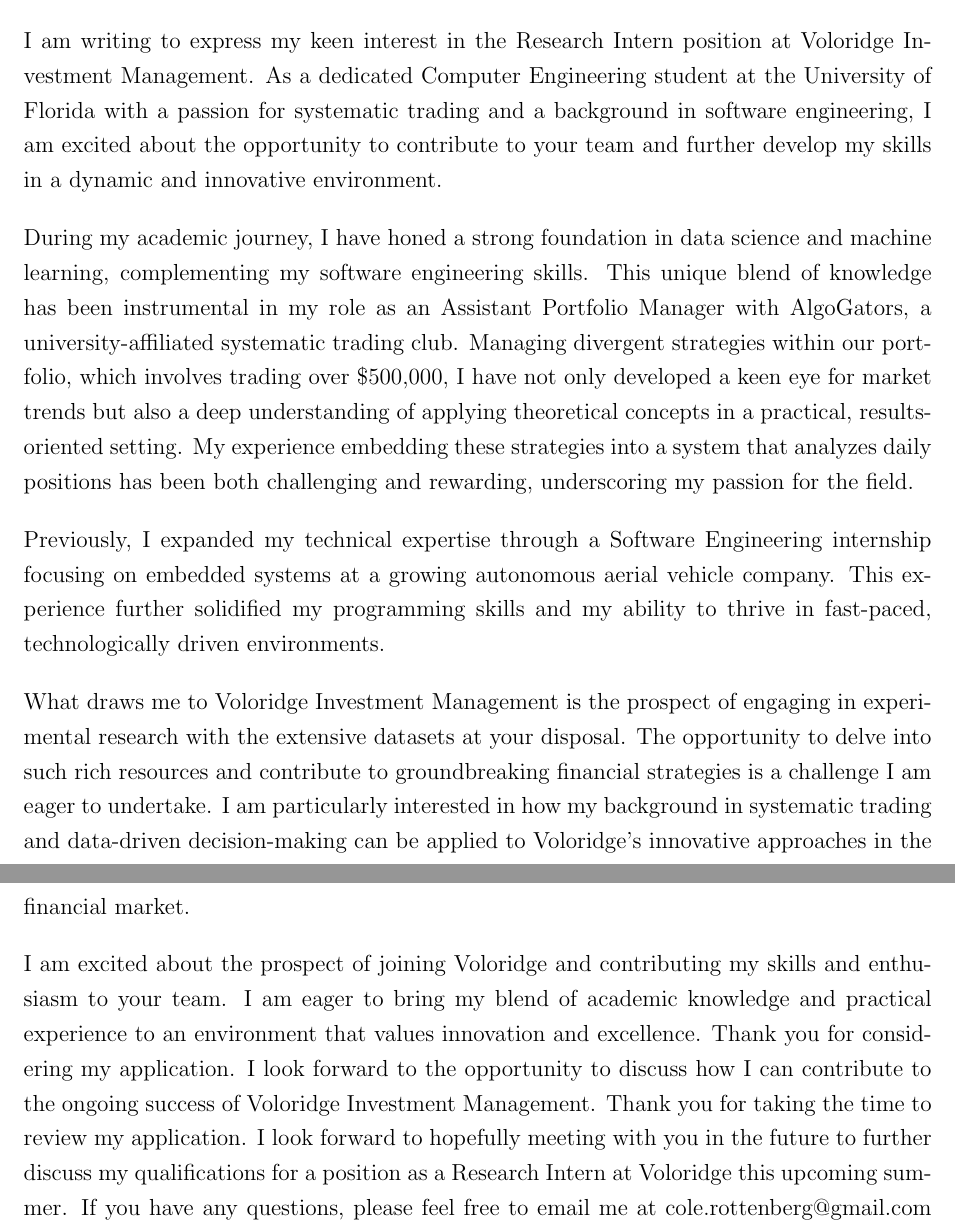
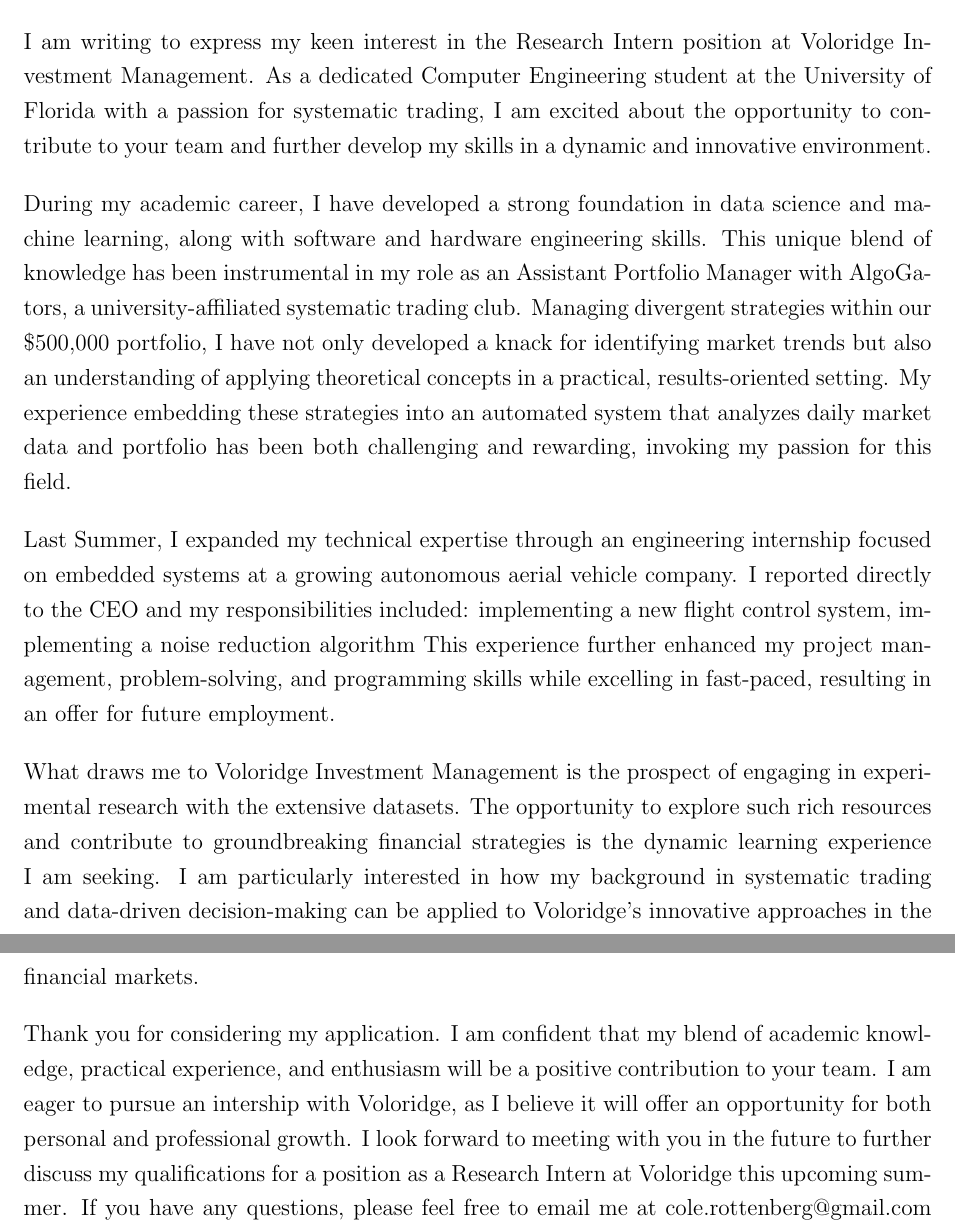
Before and after one commit to colerottenberg/expressive-resume, a LaTeX document (src/voloridge.tex): two parts of pages 1 and 2 of 2, joined at a grey line, cut so that both start at the same text. Compiled offline with pdfLaTeX.

Commit message:
fixing cover letter

```diff
--- a/src/voloridge.tex
+++ b/src/voloridge.tex
@@ -20,37 +18,47 @@
 
 Dear Hiring Manager,
 
-I am writing to express my keen interest in the Research Intern position at Voloridge Investment Management. As a dedicated Computer Engineering student at the University of Florida with a passion for systematic trading and a background in software engineering, I am excited about the opportunity to contribute to your team and further develop my skills in a dynamic and innovative environment.
+I am writing to express my keen interest in the Research Intern position at Voloridge Investment Management.
+As a dedicated Computer Engineering student at the University of Florida with a passion for systematic trading, I am excited about the opportunity to contribute to your team and further develop my skills in a dynamic and innovative environment.
 
-During my academic journey, I have honed a strong foundation in data
-science and machine learning, complementing my software engineering
+During my academic career, I have developed a strong foundation in data
+science and machine learning, along with software and hardware engineering
 skills.
 This unique blend of knowledge has been instrumental in my role as an
 Assistant Portfolio Manager with AlgoGators, a university-affiliated
 systematic trading club.
-Managing divergent strategies within our portfolio, which
-involves trading over \$500,000, I have not only developed a keen eye for
-market trends but also a deep understanding of applying theoretical
+Managing divergent strategies within our \$500,000 portfolio, I have not
+only developed a knack for identifying
+market trends but also an understanding of applying theoretical
 concepts in a practical, results-oriented setting.
-My experience embedding these strategies into a system that analyzes daily positions has been both challenging and rewarding, underscoring my passion for the field.
+My experience embedding these strategies into an automated system that
+analyzes daily market data and portfolio has been both challenging and rewarding,
+invoking my passion for this field.
 
-Previously, I expanded my technical expertise through a Software
-Engineering internship focusing on embedded systems at a growing
-autonomous aerial vehicle company.
-This experience further solidified my programming skills and my ability to thrive in fast-paced, technologically driven environments.
+Last Summer, I expanded my technical expertise through an
+engineering internship focused on embedded systems at a growing
+autonomous aerial vehicle company. I reported directly to the CEO and my
+responsibilities included:
+implementing a new flight control system, implementing a noise reduction
+algorithm
+This experience further enhanced my project management, problem-solving,
+and programming skills while excelling in fast-paced, resulting in an
+offer for future employment.
 
 What draws me to Voloridge Investment Management is the prospect of
-engaging in experimental research with the extensive datasets at your
-disposal.
-The opportunity to delve into such rich resources and contribute to
-groundbreaking financial strategies is a challenge I am eager to
-undertake.
-I am particularly interested in how my background in systematic trading and data-driven decision-making can be applied to Voloridge's innovative approaches in the financial market.
+engaging in experimental research with the extensive datasets.
+The opportunity to explore such rich resources and contribute to
+groundbreaking financial strategies is the dynamic learning experience I
+am seeking. I am particularly interested in how my background in
+systematic trading and data-driven decision-making can be applied to
+Voloridge's innovative approaches in the financial markets.
 
-I am excited about the prospect of joining Voloridge and contributing my skills and enthusiasm to your team. I am eager to bring my blend of academic knowledge and practical experience to an environment that values innovation and excellence. Thank you for considering my application. I look forward to the opportunity to discuss how I can contribute to the ongoing success of Voloridge Investment Management.
-Thank you for taking the time to review my application. I look forward
-to hopefully meeting with you in the future to further discuss my
-qualifications for a position as a Research Intern at Voloridge
-this upcoming summer. If you have any questions, please feel free to
-email me at \href{mailto:cole.rottenberg@gmail.com}{cole.rottenberg@gmail.com} or
-call me at \href{tel:+1-407-961-0600}{407-961-0600}.
+Thank you for considering my application. I am confident that my blend
+of academic knowledge, practical experience, and enthusiasm will be a
+positive contribution to your team. I am eager to pursue an intership
+with Voloridge, as I believe it will offer an opportunity for both
+personal and professional growth. I look forward to meeting with you in
+the future to further discuss my qualifications for a position as a
+Research Intern at Voloridge this upcoming summer. If you have any
+questions, please feel free to email me at
+\href{mailto:cole.rottenberg@gmail.com}{cole.rottenberg@gmail.com}
```
Also changed, not shown: src/voloridge.pdf, src/voloridge.tex (6 more changed lines).
